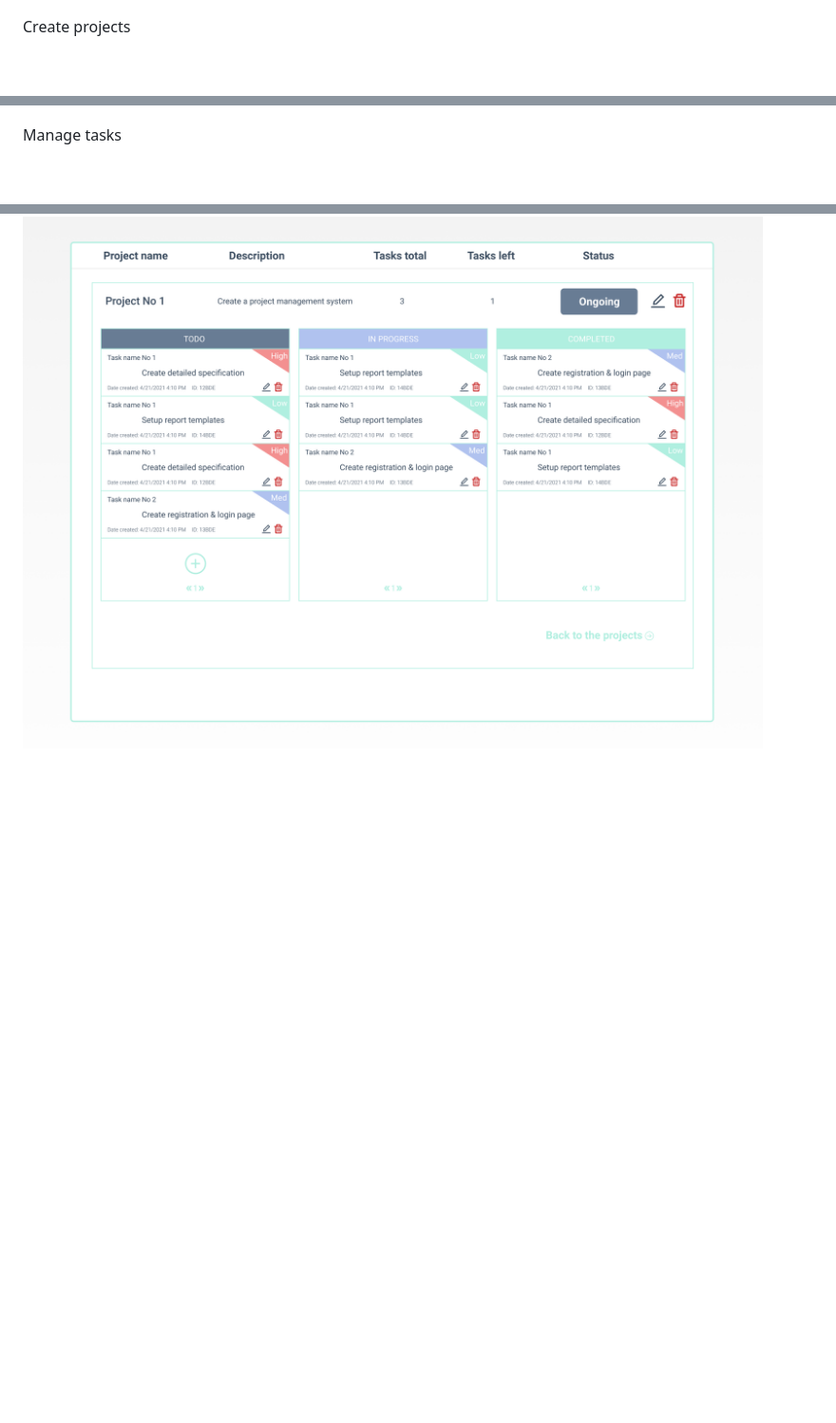
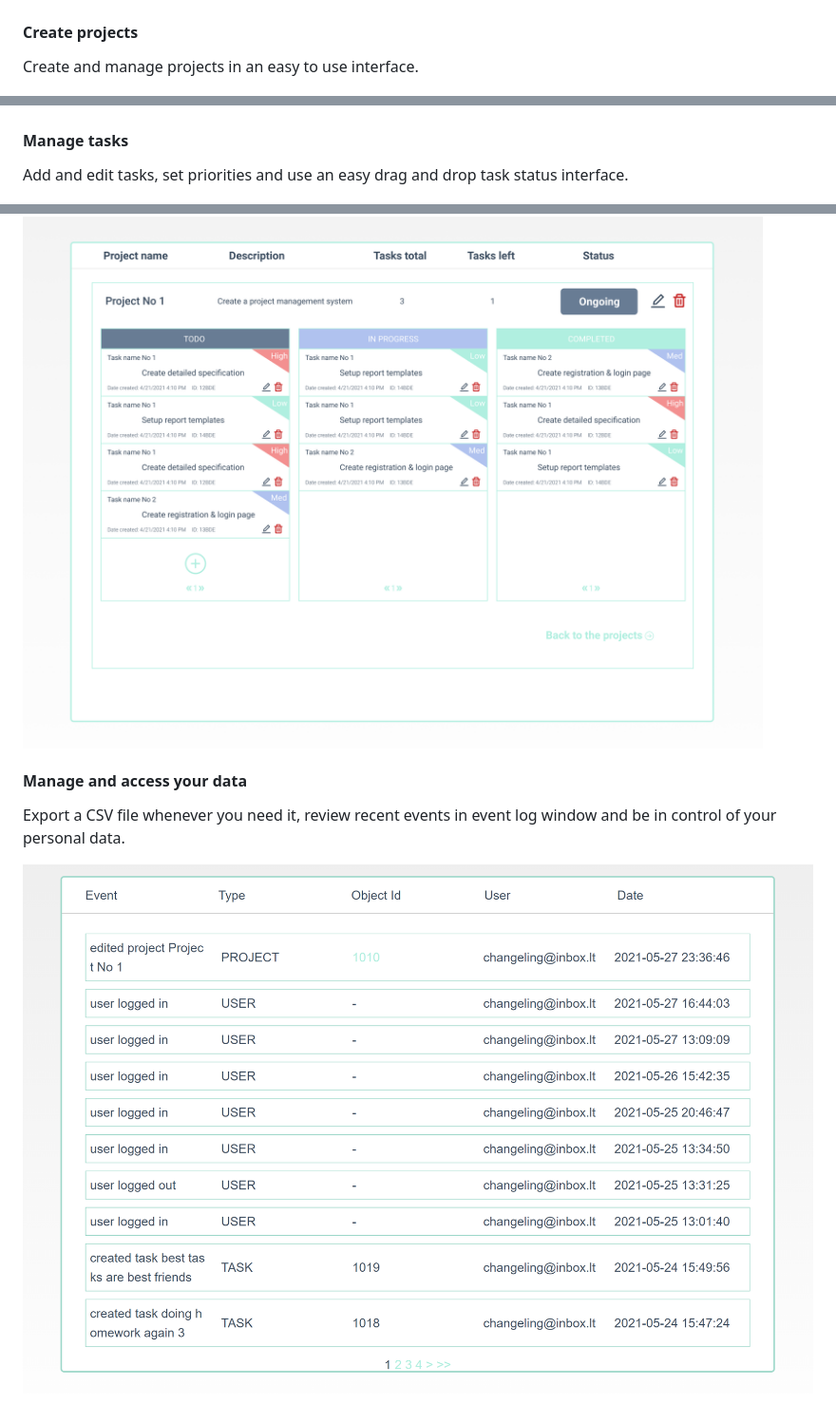
Before and after one commit to OsvaldasUlevicius/undefined, a Markdown page: README.md, 3 parts joined by grey strips. Shown at 95% size. Rendered like a GitHub page; pictures changed too: public/img/event_log.png (added); blank space fills up the shorter version.

Commit message:
modified cancel button nav bar readme etc

```diff
--- a/README.md
+++ b/README.md
@@ -29,10 +29,20 @@ Register
 
 ![Register](/public/img/register.png)
 
-Create projects
+#### Create projects
+
+Create and manage projects in an easy to use interface.
 
 ![Create projects](/public/img/create_projects.png)
 
-Manage tasks
+#### Manage tasks
+
+Add and edit tasks, set priorities and use an easy drag and drop task status interface.
 
 ![manage tasks](/public/img/manage_tasks.png)
+
+#### Manage and access your data
+
+Export a CSV file whenever you need it, review recent events in event log window and be in control of your personal data.
+
+![event log](/public/img/event_log.png)
```
Also changed, not shown: other parts of README.md (+1 -1 lines), 4 other files.
